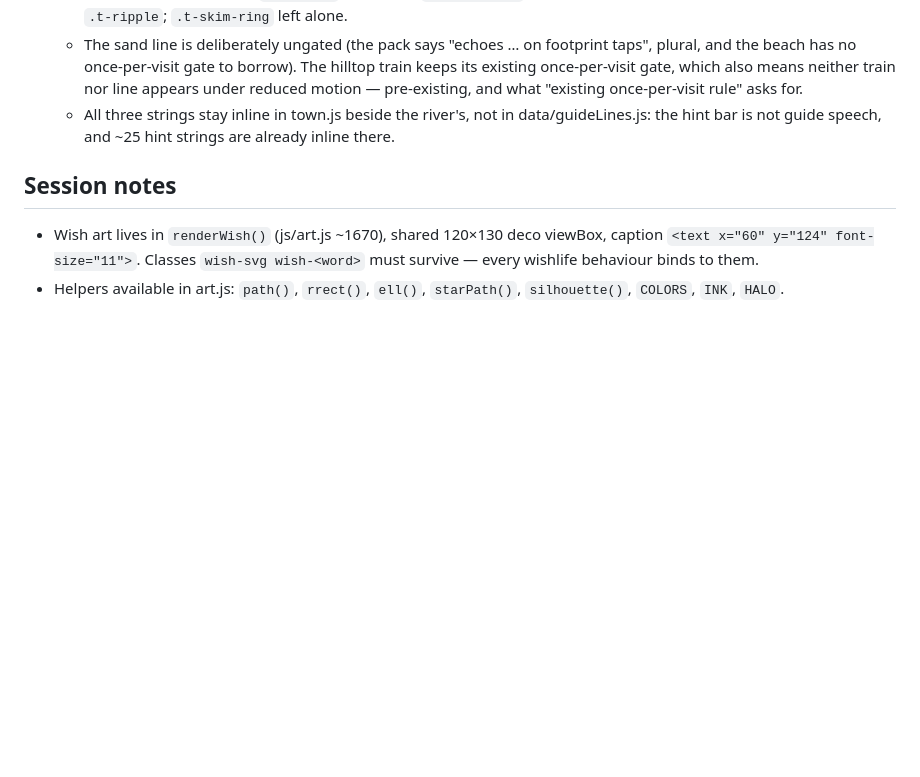
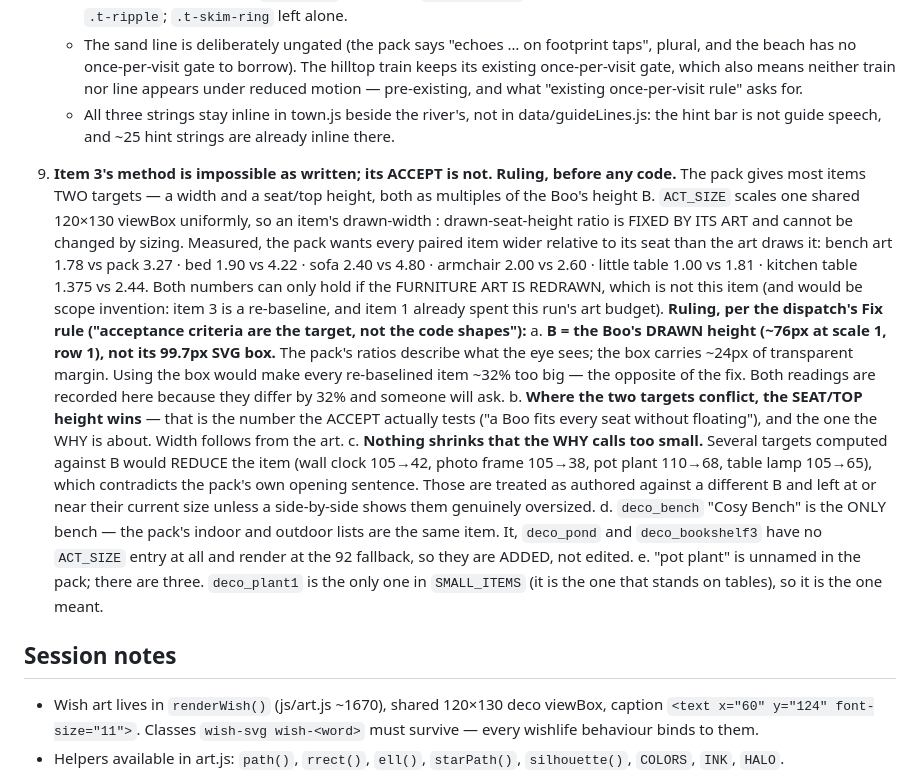
Before and after one commit to alexlock27/Boo-town, a Markdown page: RUN21B-PROGRESS.md, the part around the change. Rendered like a GitHub page; blank space fills up the shorter version.

Commit message:
RUN21B: ruling on item 3 before implementing — the pack's two-ratio method is impossible
Co-Authored-By: Claude Fable 5 <noreply@anthropic.com>

```diff
--- a/RUN21B-PROGRESS.md
+++ b/RUN21B-PROGRESS.md
@@ -121,6 +121,35 @@ Prereqs confirmed present: `tools/asset-preview.html`, `tools/anchor-tuner.html`
    - All three strings stay inline in town.js beside the river's, not in data/guideLines.js:
      the hint bar is not guide speech, and ~25 hint strings are already inline there.
 
+9. **Item 3's method is impossible as written; its ACCEPT is not. Ruling, before any code.**
+   The pack gives most items TWO targets — a width and a seat/top height, both as multiples
+   of the Boo's height B. `ACT_SIZE` scales one shared 120×130 viewBox uniformly, so an
+   item's drawn-width : drawn-seat-height ratio is FIXED BY ITS ART and cannot be changed by
+   sizing. Measured, the pack wants every paired item wider relative to its seat than the art
+   draws it: bench art 1.78 vs pack 3.27 · bed 1.90 vs 4.22 · sofa 2.40 vs 4.80 · armchair
+   2.00 vs 2.60 · little table 1.00 vs 1.81 · kitchen table 1.375 vs 2.44. Both numbers can
+   only hold if the FURNITURE ART IS REDRAWN, which is not this item (and would be scope
+   invention: item 3 is a re-baseline, and item 1 already spent this run's art budget).
+   **Ruling, per the dispatch's Fix rule ("acceptance criteria are the target, not the code
+   shapes"):**
+   a. **B = the Boo's DRAWN height (~76px at scale 1, row 1), not its 99.7px SVG box.** The
+      pack's ratios describe what the eye sees; the box carries ~24px of transparent margin.
+      Using the box would make every re-baselined item ~32% too big — the opposite of the
+      fix. Both readings are recorded here because they differ by 32% and someone will ask.
+   b. **Where the two targets conflict, the SEAT/TOP height wins** — that is the number the
+      ACCEPT actually tests ("a Boo fits every seat without floating"), and the one the WHY
+      is about. Width follows from the art.
+   c. **Nothing shrinks that the WHY calls too small.** Several targets computed against B
+      would REDUCE the item (wall clock 105→42, photo frame 105→38, pot plant 110→68, table
+      lamp 105→65), which contradicts the pack's own opening sentence. Those are treated as
+      authored against a different B and left at or near their current size unless a
+      side-by-side shows them genuinely oversized.
+   d. `deco_bench` "Cosy Bench" is the ONLY bench — the pack's indoor and outdoor lists are
+      the same item. It, `deco_pond` and `deco_bookshelf3` have no `ACT_SIZE` entry at all
+      and render at the 92 fallback, so they are ADDED, not edited.
+   e. "pot plant" is unnamed in the pack; there are three. `deco_plant1` is the only one in
+      `SMALL_ITEMS` (it is the one that stands on tables), so it is the one meant.
+
 ## Session notes
 - Wish art lives in `renderWish()` (js/art.js ~1670), shared 120×130 deco viewBox, caption
   `<text x="60" y="124" font-size="11">`. Classes `wish-svg wish-<word>` must survive —
```
